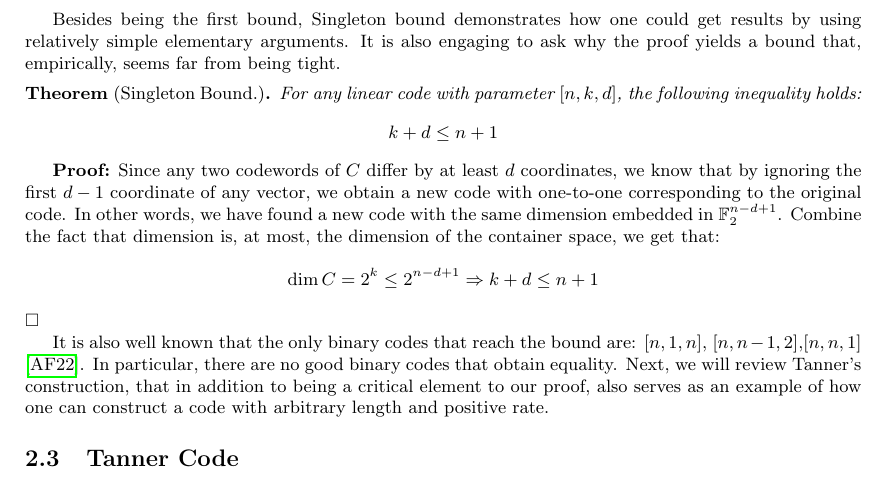
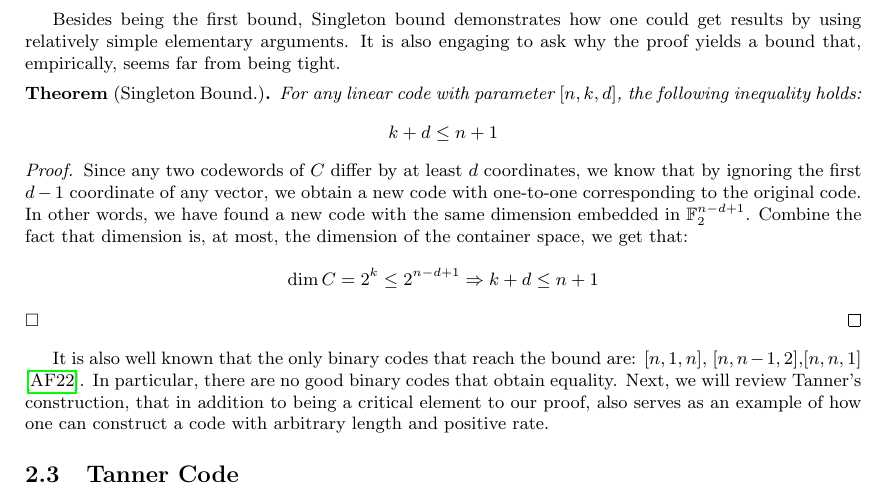
Before and after one commit to dudupo/Academic, a LaTeX paper (projects/NLTES_project/ltc_ldpc/ldpc_ltc.tex, which reads projects/NLTES_project/ltc_ldpc/backgroud.tex): part of page 3 of 11, cut so that both start at the same text. Compiled offline with pdfLaTeX.

Commit message:
compiling -Sat Feb  4 02:32:48 PM IST 2023

```diff
--- a/projects/NLTES_project/ltc_ldpc/backgroud.tex
+++ b/projects/NLTES_project/ltc_ldpc/backgroud.tex
@@ -36,13 +36,14 @@
   \end{equation*}
   \end{theorem*}
 
-\textbf{Proof:} Since any two codewords of $C$ differ by at least $d$ coordinates, we know that by ignoring the first $d-1$ coordinate of any vector, we obtain a new code with one-to-one corresponding to the original code. In other words, we have found a new code with the same dimension embedded in $\mathbb{F}_{2}^{n-d+1}$. Combine the fact that dimension is, at most, the dimension of the container space, we get that:
+\begin{proof} Since any two codewords of $C$ differ by at least $d$ coordinates, we know that by ignoring the first $d-1$ coordinate of any vector, we obtain a new code with one-to-one corresponding to the original code. In other words, we have found a new code with the same dimension embedded in $\mathbb{F}_{2}^{n-d+1}$. Combine the fact that dimension is, at most, the dimension of the container space, we get that:
   \begin{equation*}
     \begin{split}
       \dim C &= 2^{k} \le 2^{n-d+1} \Rightarrow k+d \le n + 1
     \end{split}
   \end{equation*}
   $\square$
+\end{proof}
 
   It is also well known that the only binary codes that reach the bound are: $[n,1,n]$, $[n,n-1,2]$,$[n,n,1]$ \cite{eczoo_mds}. In particular, there are no good binary codes that obtain equality. Next, we will review Tanner's construction, that in addition to being a critical element to our proof, also serves as an example of how one can construct a code with arbitrary length and positive rate.
   \subsection{Tanner Code}
```
Also changed, not shown: projects/pdfs/ldpc_ltc.pdf.
